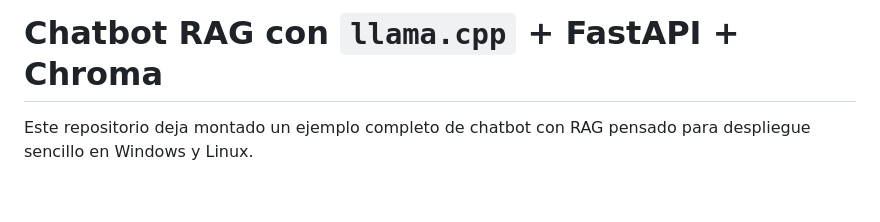
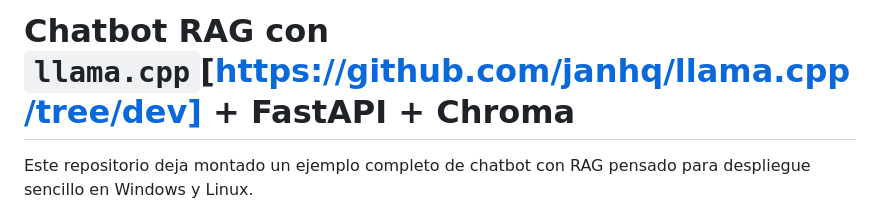
Before and after one commit to josedavidmi/rag-llama-cpp-starter, a Markdown page: README.md, the part around the change. GitHub-like rendering; blank space fills up the shorter version.

Commit message:
Add link to llama.cpp in README
Updated README to include a link to the llama.cpp repository.

```diff
--- a/README.md
+++ b/README.md
@@ -1,4 +1,4 @@
-# Chatbot RAG con `llama.cpp` + FastAPI + Chroma
+# Chatbot RAG con `llama.cpp`[https://github.com/janhq/llama.cpp/tree/dev] + FastAPI + Chroma
 
 Este repositorio deja montado un ejemplo completo de chatbot con RAG pensado para despliegue sencillo en Windows y Linux.
 
```
